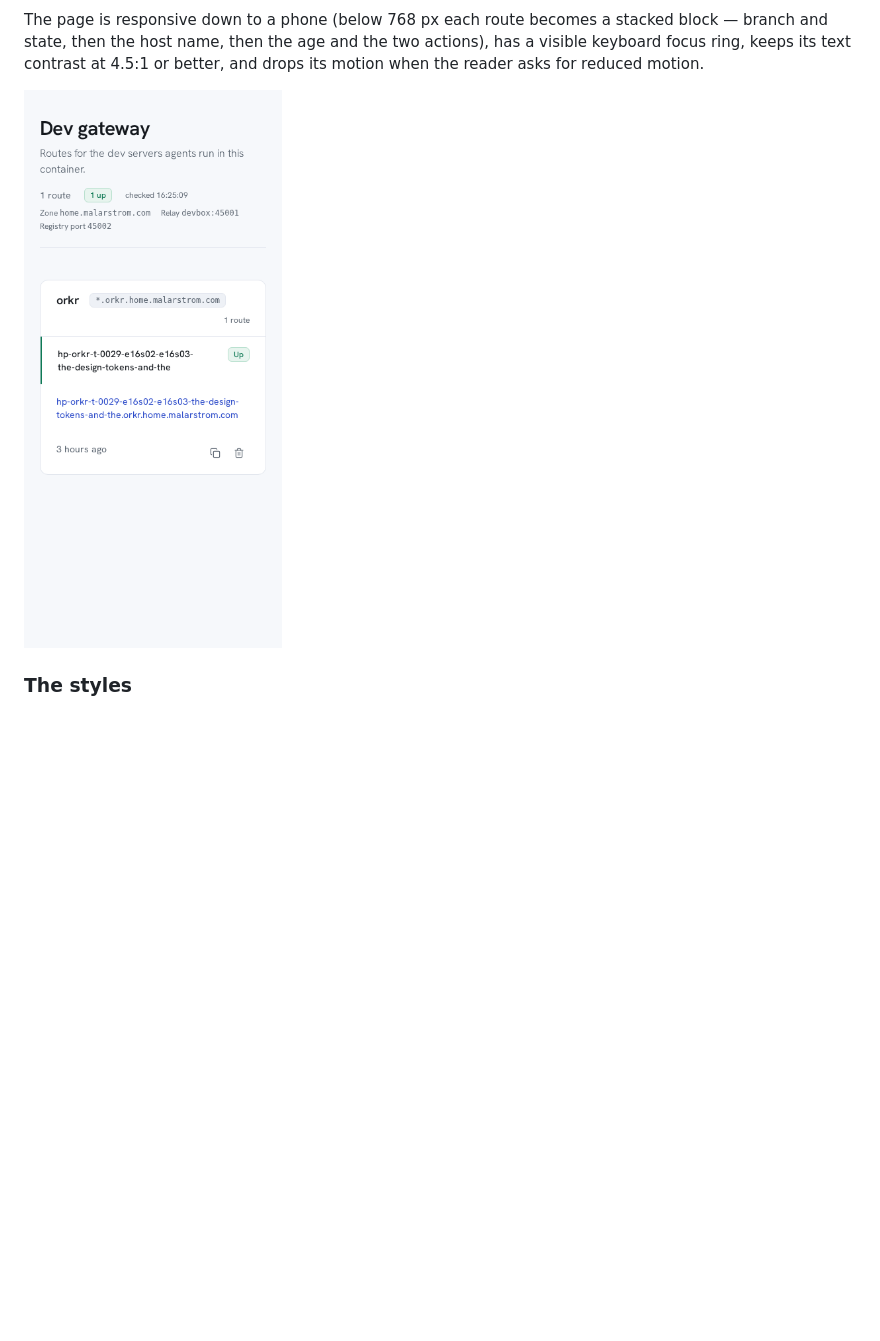
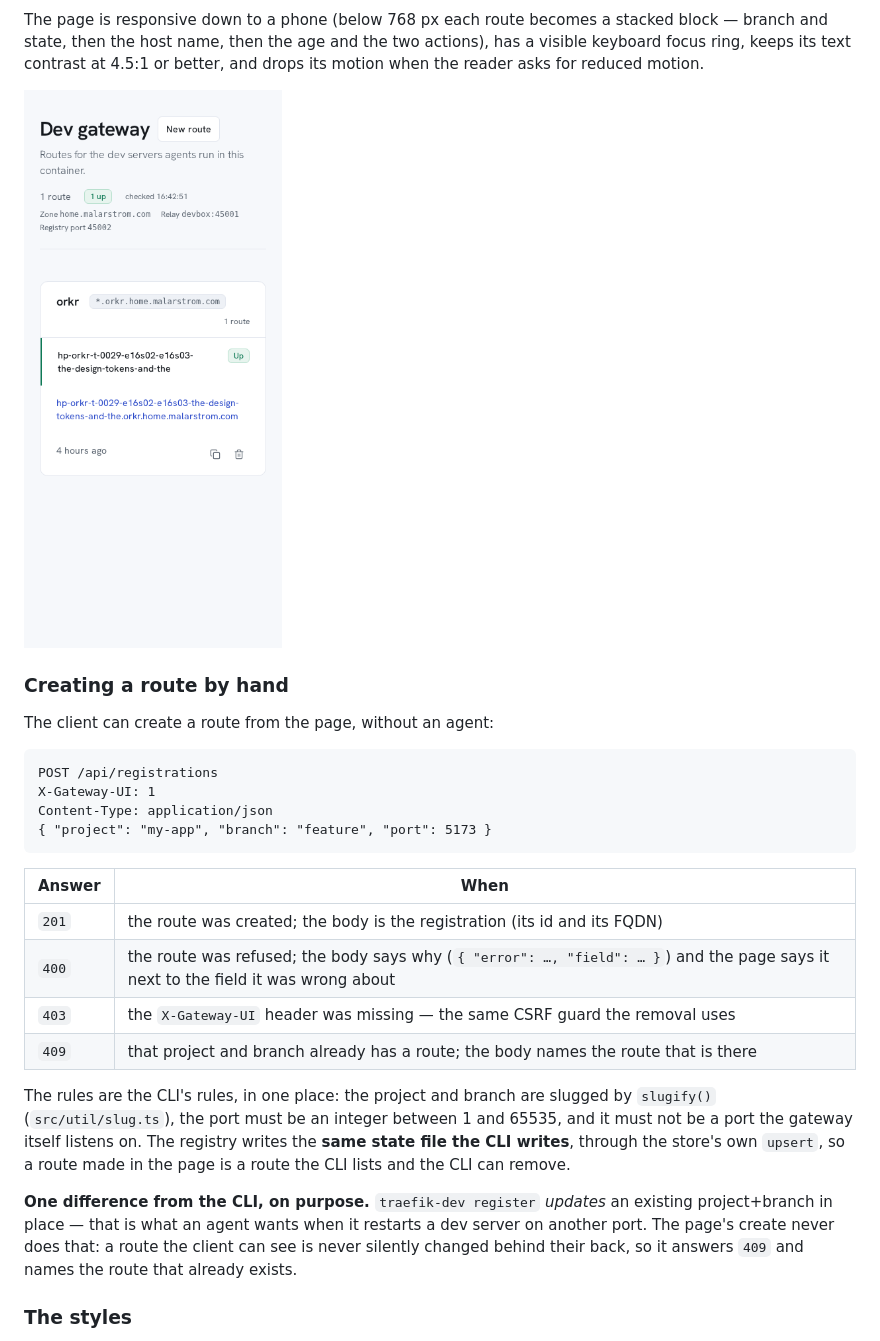
Before and after one commit to malarstrom-it/gatewarden, a Markdown page: README.md, the part around one of its changes. GitHub-like rendering; pictures changed too: artifacts/screenshots/index-phone.png; blank space fills up the shorter version.

````diff
--- a/README.md
+++ b/README.md
@@ -95,6 +96,37 @@ visible keyboard focus ring, keeps its text contrast at 4.5:1 or better, and
 drops its motion when the reader asks for reduced motion.
 
 ![The index page on a phone](artifacts/screenshots/index-phone.png)
+
+### Creating a route by hand
+
+The client can create a route from the page, without an agent:
+
+```
+POST /api/registrations
+X-Gateway-UI: 1
+Content-Type: application/json
+{ "project": "my-app", "branch": "feature", "port": 5173 }
+```
+
+| Answer | When |
+| --- | --- |
+| `201` | the route was created; the body is the registration (its id and its FQDN) |
+| `400` | the route was refused; the body says why (`{ "error": …, "field": … }`) and the page says it next to the field it was wrong about |
+| `403` | the `X-Gateway-UI` header was missing — the same CSRF guard the removal uses |
+| `409` | that project and branch already has a route; the body names the route that is there |
+
+The rules are the CLI's rules, in one place: the project and branch are
+slugged by `slugify()` (`src/util/slug.ts`), the port must be an integer
+between 1 and 65535, and it must not be a port the gateway itself listens
+on. The registry writes the **same state file the CLI writes**, through the
+store's own `upsert`, so a route made in the page is a route the CLI lists
+and the CLI can remove.
+
+**One difference from the CLI, on purpose.** `traefik-dev register`
+*updates* an existing project+branch in place — that is what an agent wants
+when it restarts a dev server on another port. The page's create never
+does that: a route the client can see is never silently changed behind
+their back, so it answers `409` and names the route that already exists.
 
 ### The styles
 
````
Also changed, not shown: other parts of README.md (+1 -0 lines), DESIGN.md (+13 -0 lines), PRODUCT.md (+8 -0 lines), artifacts/screenshots/daylight/new-route-created.png (added), artifacts/screenshots/daylight/new-route-panel.png (added), artifacts/screenshots/daylight/new-route-phone.png (added), artifacts/screenshots/index-desktop.png, artifacts/screenshots/index-tablet.png, 9 other files.
